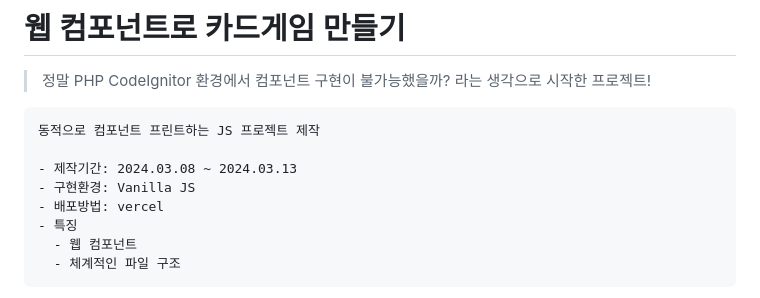
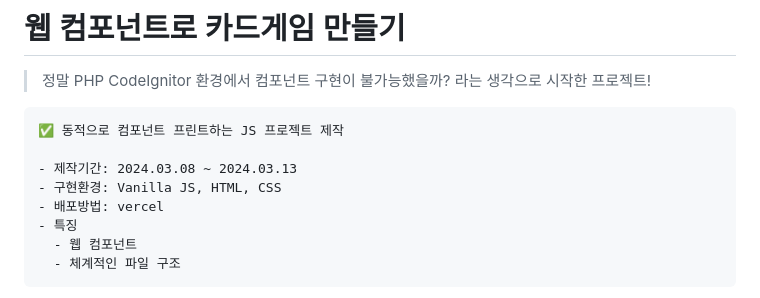
Before and after one commit to DuetoPark/card-game, a Markdown page: README.md, the part around the change. Drawn GitHub-style.

Commit message:
📝 readme 수정

````diff
--- a/README.md
+++ b/README.md
@@ -3,10 +3,10 @@
 > 정말 PHP CodeIgnitor 환경에서 컴포넌트 구현이 불가능했을까? 라는 생각으로 시작한 프로젝트!
 
 ```
-동적으로 컴포넌트 프린트하는 JS 프로젝트 제작
+✅ 동적으로 컴포넌트 프린트하는 JS 프로젝트 제작
 
 - 제작기간: 2024.03.08 ~ 2024.03.13
-- 구현환경: Vanilla JS
+- 구현환경: Vanilla JS, HTML, CSS
 - 배포방법: vercel
 - 특징
   - 웹 컴포넌트
````
